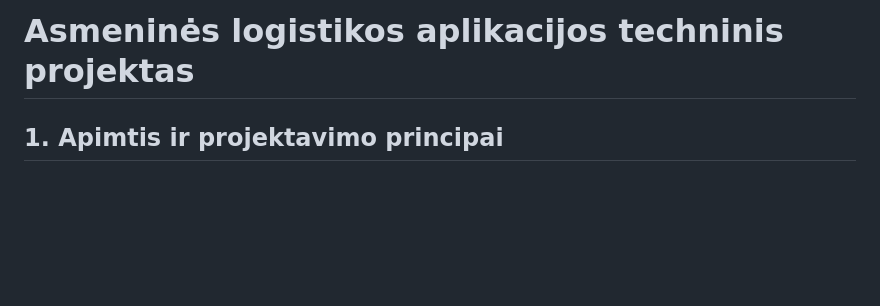
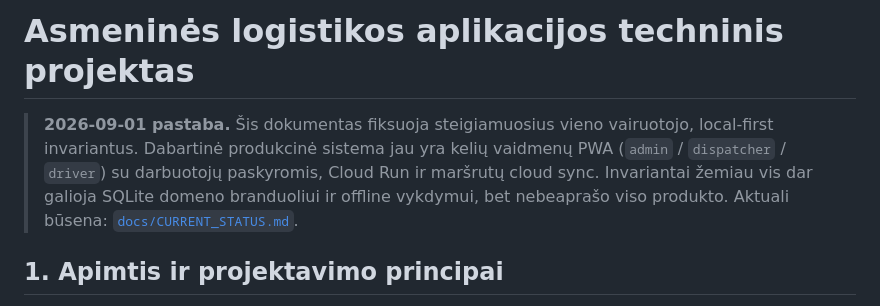
Before and after one commit to ktautkus-svg/TSP, a Markdown page: docs/TECHNICAL_DESIGN.md, the part around the change. Rendered like a GitHub page; blank space fills up the shorter version.

```diff
--- a/docs/TECHNICAL_DESIGN.md
+++ b/docs/TECHNICAL_DESIGN.md
@@ -1,4 +1,11 @@
 # Asmeninės logistikos aplikacijos techninis projektas
+
+> **2026-09-01 pastaba.** Šis dokumentas fiksuoja steigiamuosius vieno
+> vairuotojo, local-first invariantus. Dabartinė produkcinė sistema jau yra
+> kelių vaidmenų PWA (`admin` / `dispatcher` / `driver`) su darbuotojų
+> paskyromis, Cloud Run ir maršrutų cloud sync. Invariantai žemiau vis dar
+> galioja SQLite domeno branduoliui ir offline vykdymui, bet nebeaprašo viso
+> produkto. Aktuali būsena: [`docs/CURRENT_STATUS.md`](CURRENT_STATUS.md).
 
 ## 1. Apimtis ir projektavimo principai
 
```
Also changed, not shown: docs/CURRENT_STATUS.md (+29 -17 lines), 1 other file.
